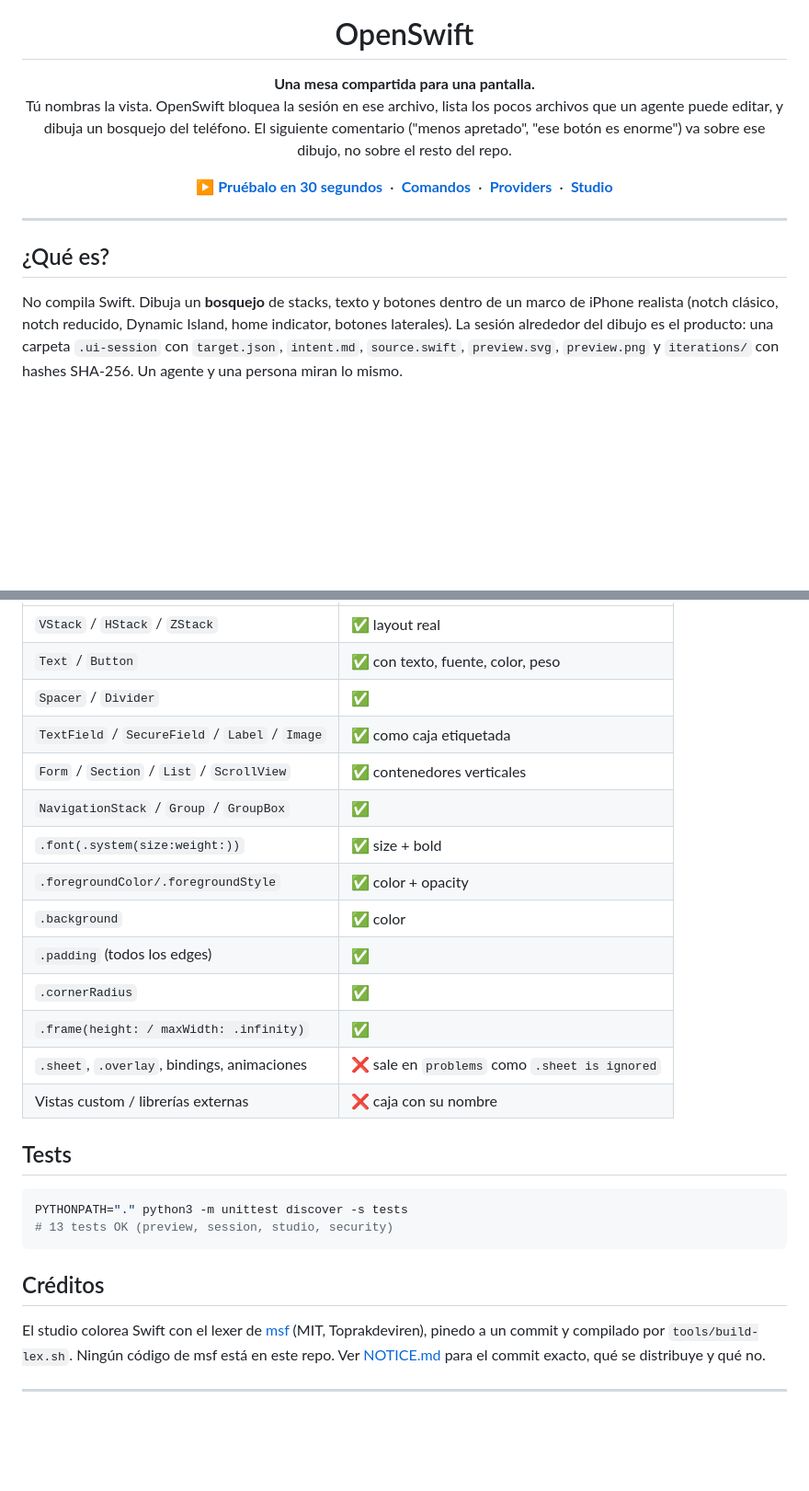
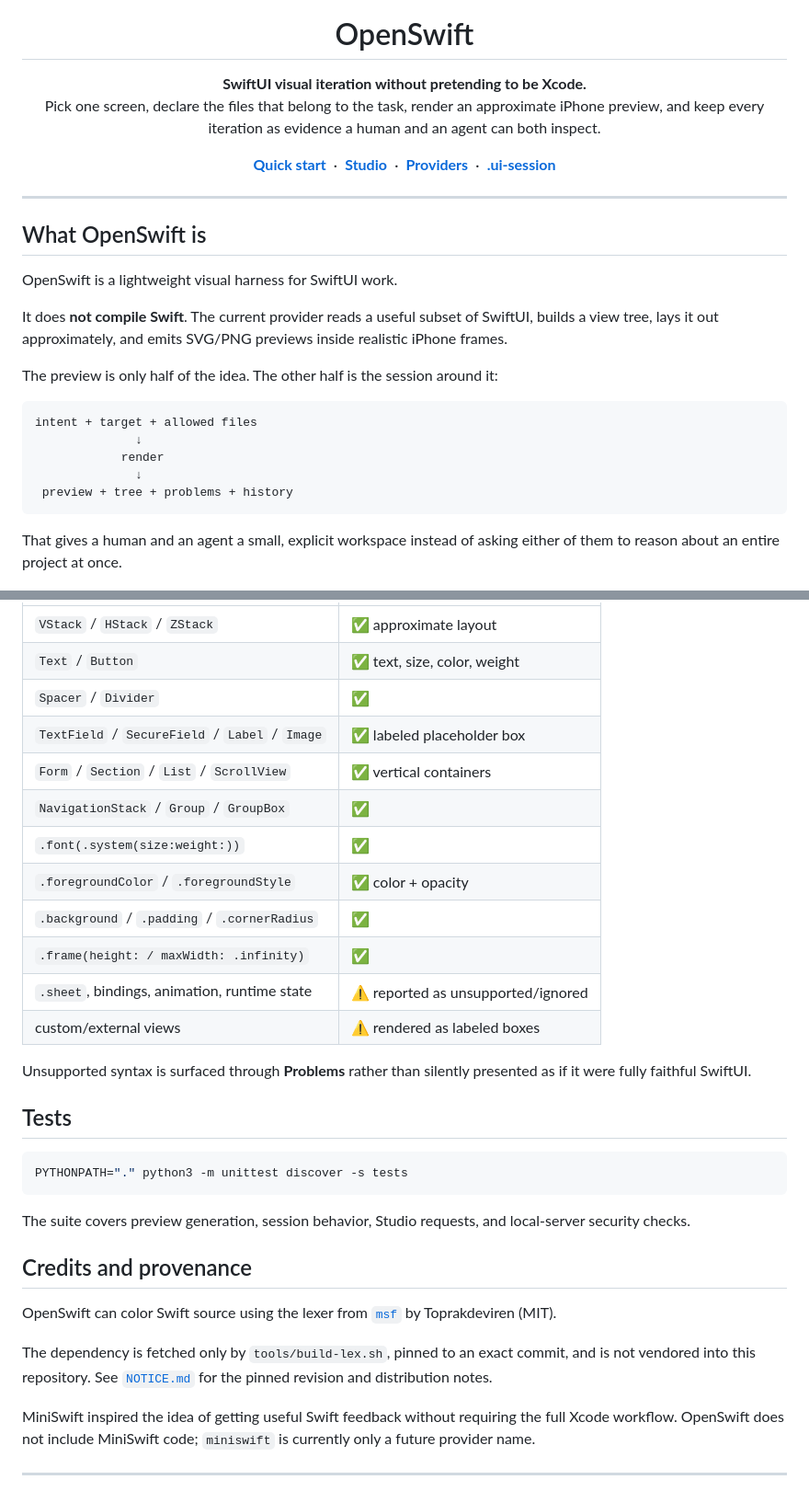
Before and after one commit to DannyBaanks/OpenSwift, a Markdown page: README.md, 2 parts joined by grey strips. Shown at 92% size. Drawn GitHub-style; blank space fills up the shorter version.

````diff
--- a/README.md
+++ b/README.md
@@ -5,25 +5,39 @@
 <h1 align="center">OpenSwift</h1>
 
 <p align="center">
-  <strong>Una mesa compartida para una pantalla.</strong><br>
-  Tú nombras la vista. OpenSwift bloquea la sesión en ese archivo, lista los pocos archivos que un agente puede editar, y dibuja un bosquejo del teléfono. El siguiente comentario ("menos apretado", "ese botón es enorme") va sobre ese dibujo, no sobre el resto del repo.
+  <strong>SwiftUI visual iteration without pretending to be Xcode.</strong><br>
+  Pick one screen, declare the files that belong to the task, render an approximate iPhone preview, and keep every iteration as evidence a human and an agent can both inspect.
 </p>
 
 <p align="center">
-  <a href="#-pruébalo-en-30-segundos"><strong>▶ Pruébalo en 30 segundos</strong></a>
+  <a href="#quick-start"><strong>Quick start</strong></a>
   &nbsp;·&nbsp;
-  <a href="#-comandos"><strong>Comandos</strong></a>
+  <a href="#studio"><strong>Studio</strong></a>
   &nbsp;·&nbsp;
-  <a href="#-providers"><strong>Providers</strong></a>
+  <a href="#providers"><strong>Providers</strong></a>
   &nbsp;·&nbsp;
-  <a href="#-studio"><strong>Studio</strong></a>
+  <a href="#ui-session"><strong>.ui-session</strong></a>
 </p>
 
 ---
 
-## ¿Qué es?
+## What OpenSwift is
 
-No compila Swift. Dibuja un **bosquejo** de stacks, texto y botones dentro de un marco de iPhone realista (notch clásico, notch reducido, Dynamic Island, home indicator, botones laterales). La sesión alrededor del dibujo es el producto: una carpeta `.ui-session` con `target.json`, `intent.md`, `source.swift`, `preview.svg`, `preview.png` y `iterations/` con hashes SHA-256. Un agente y una persona miran lo mismo.
+OpenSwift is a lightweight visual harness for SwiftUI work.
+
+It does **not compile Swift**. The current provider reads a useful subset of SwiftUI, builds a view tree, lays it out approximately, and emits SVG/PNG previews inside realistic iPhone frames.
+
+The preview is only half of the idea. The other half is the session around it:
+
+```text
+intent + target + allowed files
+              ↓
+            render
+              ↓
+ preview + tree + problems + history
+```
+
+That gives a human and an agent a small, explicit workspace instead of asking either of them to reason about an entire project at once.
 
 <p align="center">
   <img src="docs/img/iphone11.png" alt="iPhone 11 classic notch" width="30%">
@@ -159,29 +205,34 @@ La app incluye selector de dispositivo, árbol de archivos, editor con syntax hi
 |---|---|
-| `VStack` / `HStack` / `ZStack` | ✅ layout real |
-| `Text` / `Button` | ✅ con texto, fuente, color, peso |
+| `VStack` / `HStack` / `ZStack` | ✅ approximate layout |
+| `Text` / `Button` | ✅ text, size, color, weight |
 | `Spacer` / `Divider` | ✅ |
-| `TextField` / `SecureField` / `Label` / `Image` | ✅ como caja etiquetada |
-| `Form` / `Section` / `List` / `ScrollView` | ✅ contenedores verticales |
+| `TextField` / `SecureField` / `Label` / `Image` | ✅ labeled placeholder box |
+| `Form` / `Section` / `List` / `ScrollView` | ✅ vertical containers |
 | `NavigationStack` / `Group` / `GroupBox` | ✅ |
-| `.font(.system(size:weight:))` | ✅ size + bold |
-| `.foregroundColor/.foregroundStyle` | ✅ color + opacity |
-| `.background` | ✅ color |
-| `.padding` (todos los edges) | ✅ |
-| `.cornerRadius` | ✅ |
+| `.font(.system(size:weight:))` | ✅ |
+| `.foregroundColor` / `.foregroundStyle` | ✅ color + opacity |
+| `.background` / `.padding` / `.cornerRadius` | ✅ |
 | `.frame(height: / maxWidth: .infinity)` | ✅ |
-| `.sheet`, `.overlay`, bindings, animaciones | ❌ sale en `problems` como `.sheet is ignored` |
-| Vistas custom / librerías externas | ❌ caja con su nombre |
+| `.sheet`, bindings, animation, runtime state | ⚠️ reported as unsupported/ignored |
+| custom/external views | ⚠️ rendered as labeled boxes |
+
+Unsupported syntax is surfaced through **Problems** rather than silently presented as if it were fully faithful SwiftUI.
 
 ## Tests
 
 ```bash
 PYTHONPATH="." python3 -m unittest discover -s tests
-# 13 tests OK (preview, session, studio, security)
 ```
 
-## Créditos
+The suite covers preview generation, session behavior, Studio requests, and local-server security checks.
 
-El studio colorea Swift con el lexer de [msf](https://github.com/toprakdeviren/msf) (MIT, Toprakdeviren), pinedo a un commit y compilado por `tools/build-lex.sh`. Ningún código de msf está en este repo. Ver [NOTICE.md](NOTICE.md) para el commit exacto, qué se distribuye y qué no.
+## Credits and provenance
+
+OpenSwift can color Swift source using the lexer from [`msf`](https://github.com/toprakdeviren/msf) by Toprakdeviren (MIT).
+
+The dependency is fetched only by `tools/build-lex.sh`, pinned to an exact commit, and is not vendored into this repository. See [`NOTICE.md`](NOTICE.md) for the pinned revision and distribution notes.
+
+MiniSwift inspired the idea of getting useful Swift feedback without requiring the full Xcode workflow. OpenSwift does not include MiniSwift code; `miniswift` is currently only a future provider name.
 
 ---
 
````
Also changed, not shown: other parts of README.md (+106 -74 lines).
